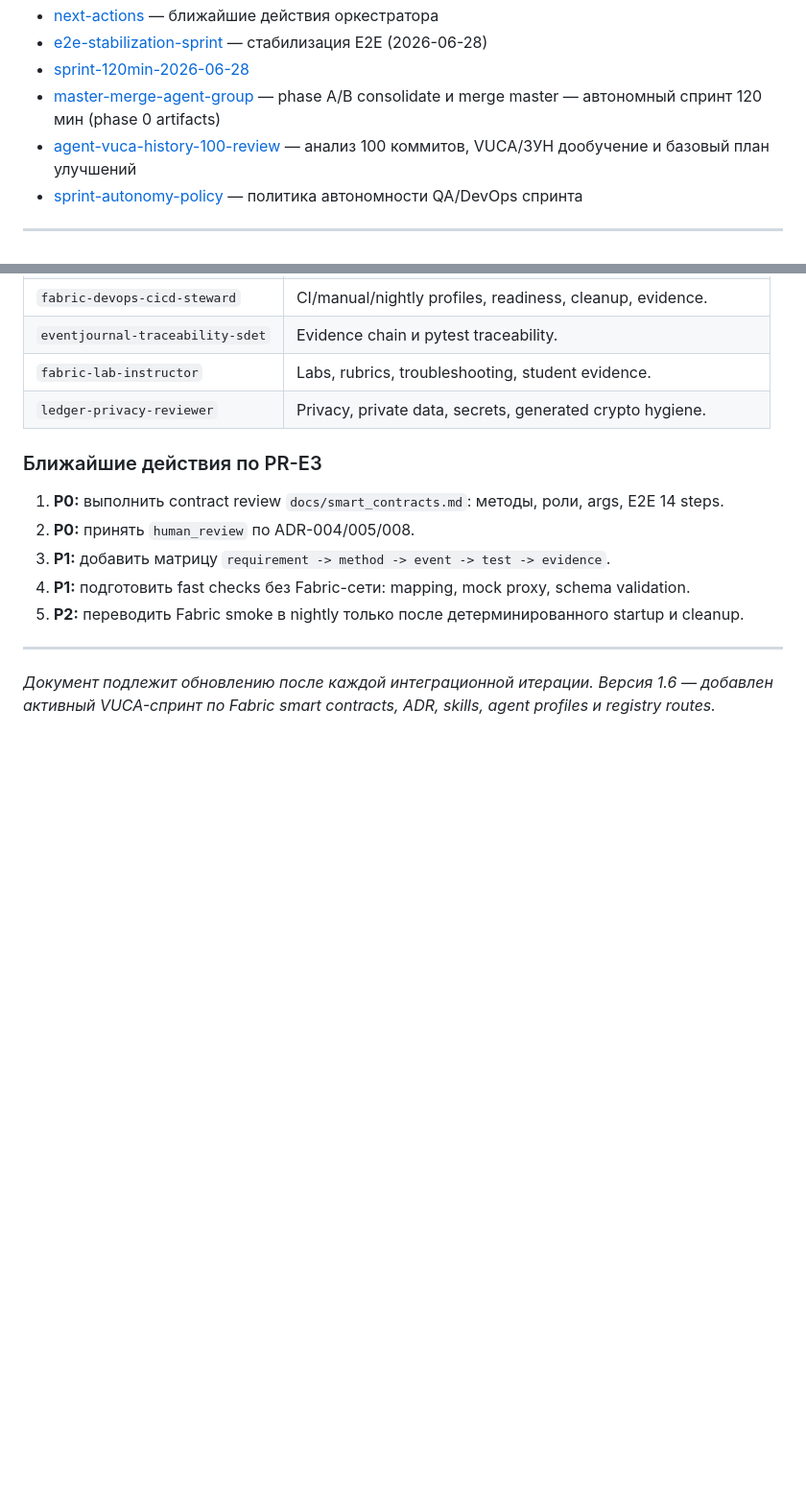
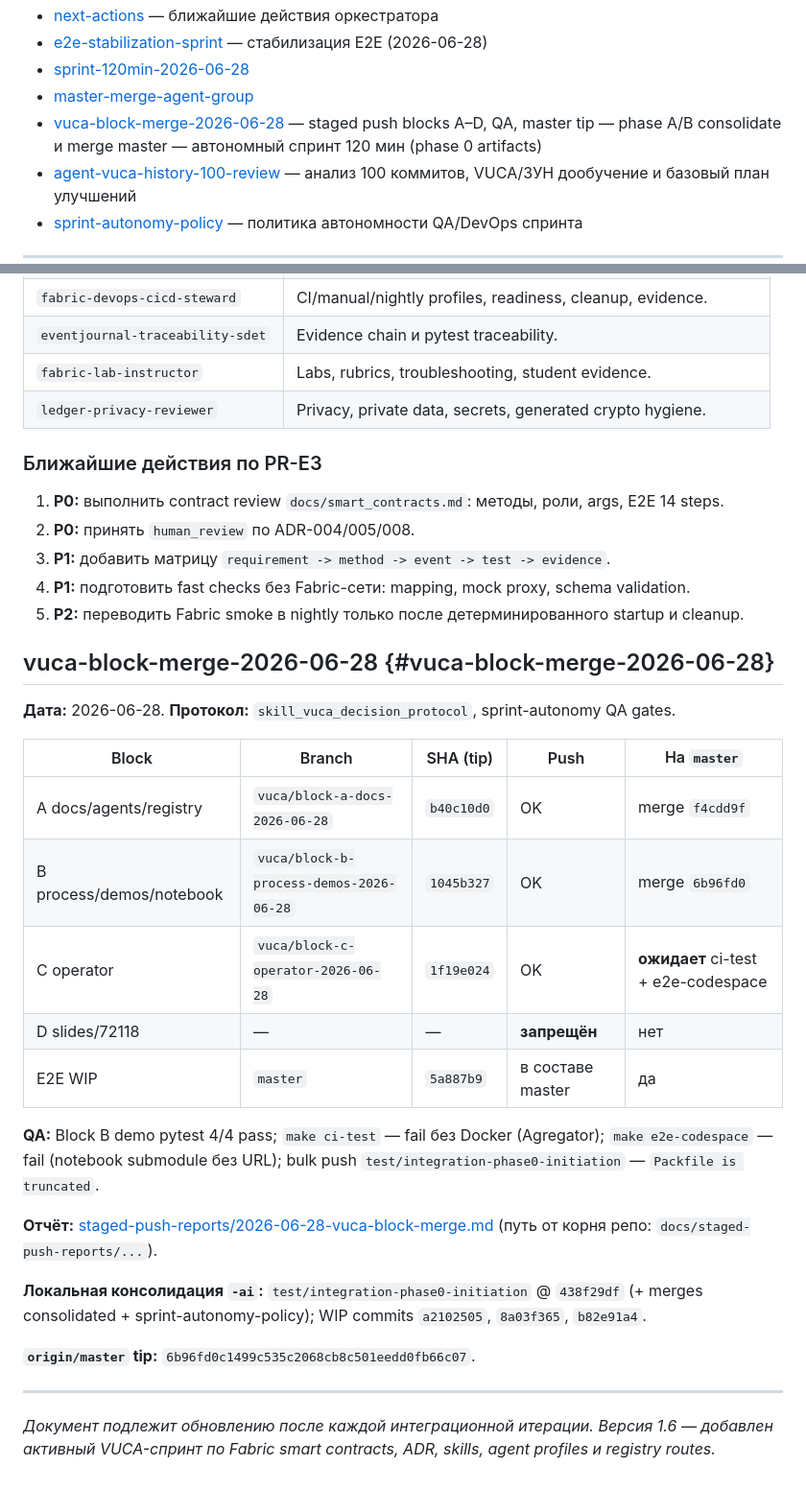
Before and after one commit to sergeysobolev-spbu/sbd-drones-economics, a Markdown page: docs/ai_dev_tasks.md, 2 parts joined by grey strips. Shown at 96% size. GitHub-like rendering; blank space fills up the shorter version.

Commit message:
docs(vuca): record 2026-06-28 block merge QA and master tip
Staged-push report and ai_dev_tasks section for blocks A–C.

Co-authored-by: Cursor <cursoragent@cursor.com>

```diff
--- a/docs/ai_dev_tasks.md
+++ b/docs/ai_dev_tasks.md
@@ -23,7 +23,9 @@
 - [next-actions](#next-actions) — ближайшие действия оркестратора
 - [e2e-stabilization-sprint](#e2e-stabilization-sprint) — стабилизация E2E (2026-06-28)
 - [sprint-120min-2026-06-28](#sprint-120min-2026-06-28)
-- [master-merge-agent-group](#master-merge-agent-group) — phase A/B consolidate и merge master — автономный спринт 120 мин (phase 0 artifacts)
+- [master-merge-agent-group](#master-merge-agent-group)
+- [vuca-block-merge-2026-06-28](#vuca-block-merge-2026-06-28) — staged push blocks A–D, QA, master tip
+ — phase A/B consolidate и merge master — автономный спринт 120 мин (phase 0 artifacts)
 - [agent-vuca-history-100-review](#agent-vuca-history-100-review) — анализ 100 коммитов, VUCA/ЗУН дообучение и базовый план улучшений
 - [sprint-autonomy-policy](#sprint-autonomy-policy) — политика автономности QA/DevOps спринта
 
@@ -953,6 +955,27 @@ flowchart LR
 4. **P1:** подготовить fast checks без Fabric-сети: mapping, mock proxy, schema validation.
 5. **P2:** переводить Fabric smoke в nightly только после детерминированного startup и cleanup.
 
+## vuca-block-merge-2026-06-28 {#vuca-block-merge-2026-06-28}
+
+**Дата:** 2026-06-28. **Протокол:** `skill_vuca_decision_protocol`, sprint-autonomy QA gates.
+
+| Block | Branch | SHA (tip) | Push | На `master` |
+|-------|--------|-----------|------|-------------|
+| A docs/agents/registry | `vuca/block-a-docs-2026-06-28` | `b40c10d0` | OK | merge `f4cdd9f` |
+| B process/demos/notebook | `vuca/block-b-process-demos-2026-06-28` | `1045b327` | OK | merge `6b96fd0` |
+| C operator | `vuca/block-c-operator-2026-06-28` | `1f19e024` | OK | **ожидает** ci-test + e2e-codespace |
+| D slides/72118 | — | — | **запрещён** | нет |
+| E2E WIP | `master` | `5a887b9` | в составе master | да |
+
+**QA:** Block B demo pytest 4/4 pass; `make ci-test` — fail без Docker (Agregator); `make e2e-codespace` — fail (notebook submodule без URL); bulk push `test/integration-phase0-initiation` — `Packfile is truncated`.
+
+**Отчёт:** [staged-push-reports/2026-06-28-vuca-block-merge.md](staged-push-reports/2026-06-28-vuca-block-merge.md) (путь от корня репо: `docs/staged-push-reports/...`).
+
+**Локальная консолидация `-ai`:** `test/integration-phase0-initiation` @ `438f29df` (+ merges consolidated + sprint-autonomy-policy); WIP commits `a2102505`, `8a03f365`, `b82e91a4`.
+
+**`origin/master` tip:** `6b96fd0c1499c535c2068cb8c501eedd0fb66c07`.
+
+
 ---
 
 *Документ подлежит обновлению после каждой интеграционной итерации. Версия 1.6 — добавлен активный VUCA-спринт по Fabric smart contracts, ADR, skills, agent profiles и registry routes.*
```
Also changed, not shown: docs/staged-push-reports/2026-06-28-vuca-block-merge.md (added, +57 -0 lines).
